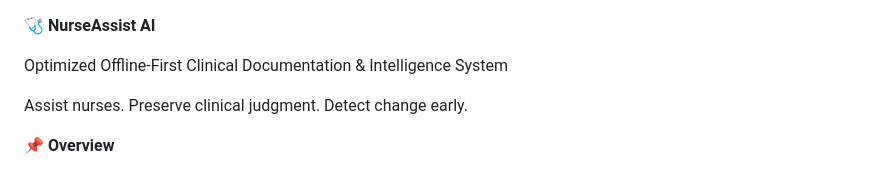
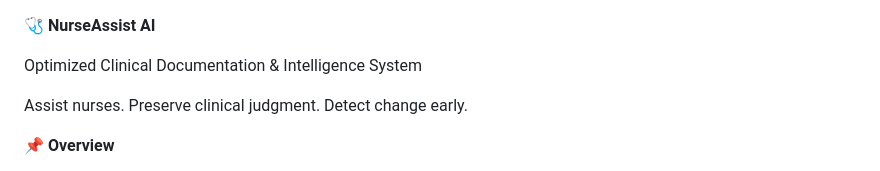
Before and after one commit to laljith-gamer/NurseAssist_AI, a Markdown page: README.md, the part around the change. Drawn GitHub-style.

Commit message:
Update project description in README

```diff
--- a/README.md
+++ b/README.md
@@ -1,6 +1,6 @@
 **🩺 NurseAssist AI**
 
-Optimized Offline-First Clinical Documentation \& Intelligence System
+Optimized Clinical Documentation \& Intelligence System
 
 Assist nurses. Preserve clinical judgment. Detect change early.
 
```
